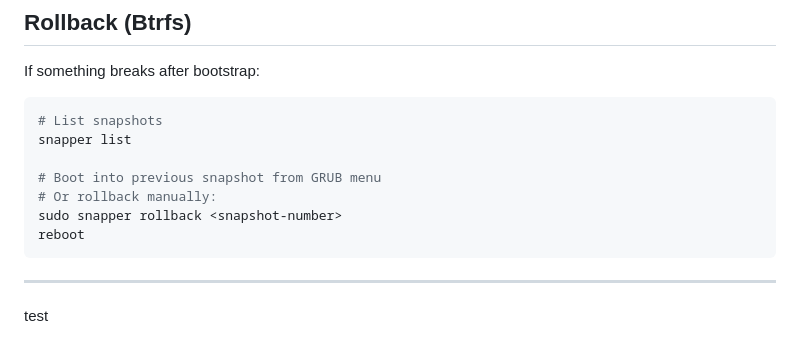
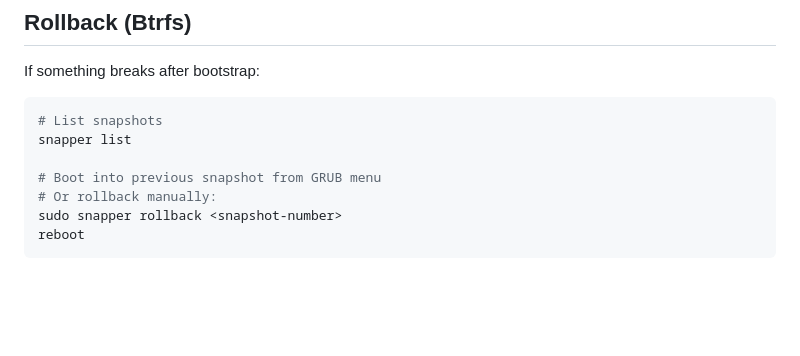
Before and after one commit to Sanchit-Srivastava/archway, a Markdown page: README.md, the part around the change. GitHub-like rendering; blank space fills up the shorter version.

Commit message:
test commit -2

````diff
--- a/README.md
+++ b/README.md
@@ -208,6 +208,3 @@ snapper list
 sudo snapper rollback <snapshot-number>
 reboot
 ```
-
----
-test
````
